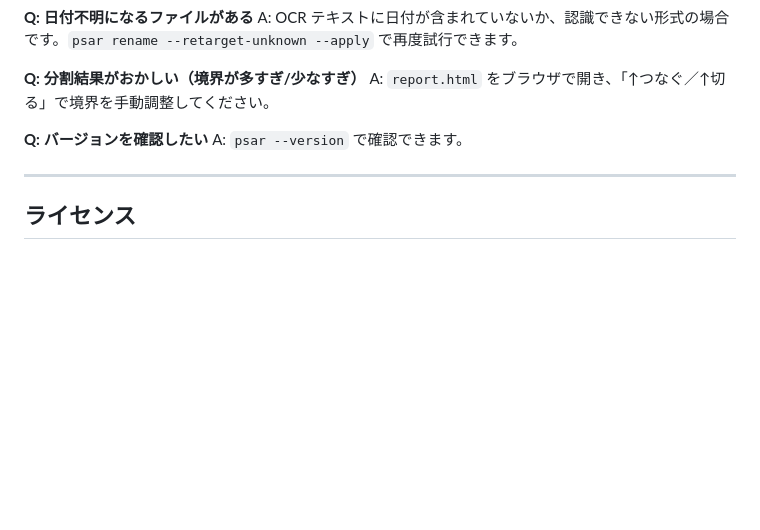
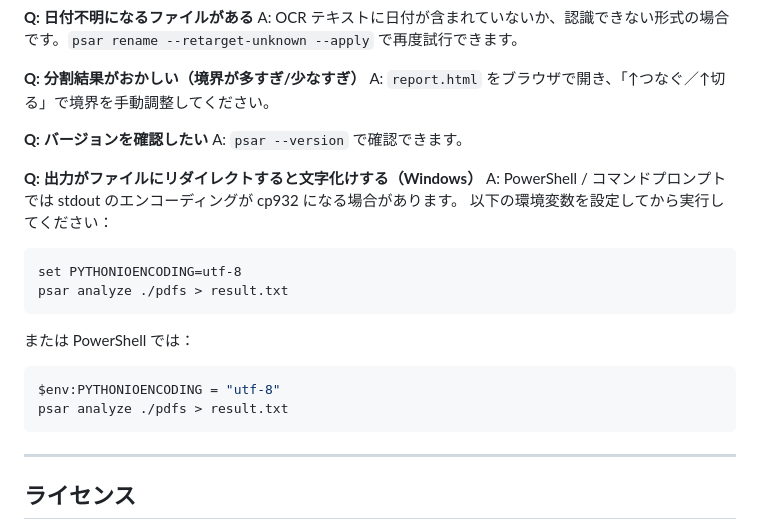
Before and after one commit to ShigetoshiMizuno/pdf-split-autorenamer, a Markdown page: README.md, the part around the change. GitHub-like rendering; blank space fills up the shorter version.

Commit message:
docs: PYTHONIOENCODING=utf-8 の FAQ エントリを README に追加（T-12）
Co-Authored-By: Claude Sonnet 4.6 <noreply@anthropic.com>

````diff
--- a/README.md
+++ b/README.md
@@ -165,6 +165,19 @@ A: `report.html` をブラウザで開き、「↑つなぐ／↑切る」で境
 **Q: バージョンを確認したい**
 A: `psar --version` で確認できます。
 
+**Q: 出力がファイルにリダイレクトすると文字化けする（Windows）**
+A: PowerShell / コマンドプロンプトでは stdout のエンコーディングが cp932 になる場合があります。
+以下の環境変数を設定してから実行してください：
+```cmd
+set PYTHONIOENCODING=utf-8
+psar analyze ./pdfs > result.txt
+```
+または PowerShell では：
+```powershell
+$env:PYTHONIOENCODING = "utf-8"
+psar analyze ./pdfs > result.txt
+```
+
 ---
 
 ## ライセンス
````
